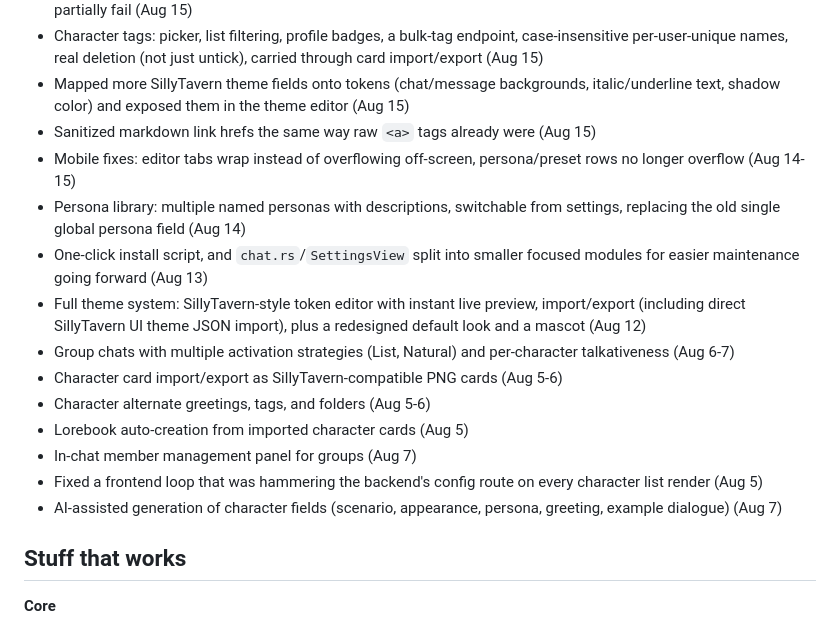
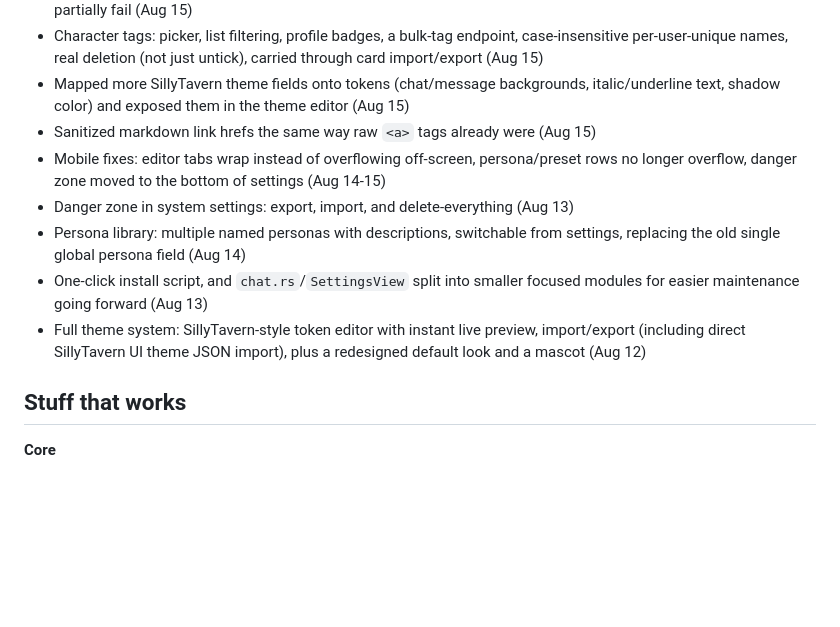
Before and after one commit to witorsell/aetheria-new, a Markdown page: README.md, the part around the change. Drawn GitHub-style; blank space fills up the shorter version.

Commit message:
trim recent updates to the last week, add the danger zone feature entry

```diff
--- a/README.md
+++ b/README.md
@@ -40,17 +40,11 @@ So here we are.
 - Character tags: picker, list filtering, profile badges, a bulk-tag endpoint, case-insensitive per-user-unique names, real deletion (not just untick), carried through card import/export (Aug 15)
 - Mapped more SillyTavern theme fields onto tokens (chat/message backgrounds, italic/underline text, shadow color) and exposed them in the theme editor (Aug 15)
 - Sanitized markdown link hrefs the same way raw `<a>` tags already were (Aug 15)
-- Mobile fixes: editor tabs wrap instead of overflowing off-screen, persona/preset rows no longer overflow (Aug 14-15)
+- Mobile fixes: editor tabs wrap instead of overflowing off-screen, persona/preset rows no longer overflow, danger zone moved to the bottom of settings (Aug 14-15)
+- Danger zone in system settings: export, import, and delete-everything (Aug 13)
 - Persona library: multiple named personas with descriptions, switchable from settings, replacing the old single global persona field (Aug 14)
 - One-click install script, and `chat.rs`/`SettingsView` split into smaller focused modules for easier maintenance going forward (Aug 13)
 - Full theme system: SillyTavern-style token editor with instant live preview, import/export (including direct SillyTavern UI theme JSON import), plus a redesigned default look and a mascot (Aug 12)
-- Group chats with multiple activation strategies (List, Natural) and per-character talkativeness (Aug 6-7)
-- Character card import/export as SillyTavern-compatible PNG cards (Aug 5-6)
-- Character alternate greetings, tags, and folders (Aug 5-6)
-- Lorebook auto-creation from imported character cards (Aug 5)
-- In-chat member management panel for groups (Aug 7)
-- Fixed a frontend loop that was hammering the backend's config route on every character list render (Aug 5)
-- AI-assisted generation of character fields (scenario, appearance, persona, greeting, example dialogue) (Aug 7)
 
 ## Stuff that works
 
```
